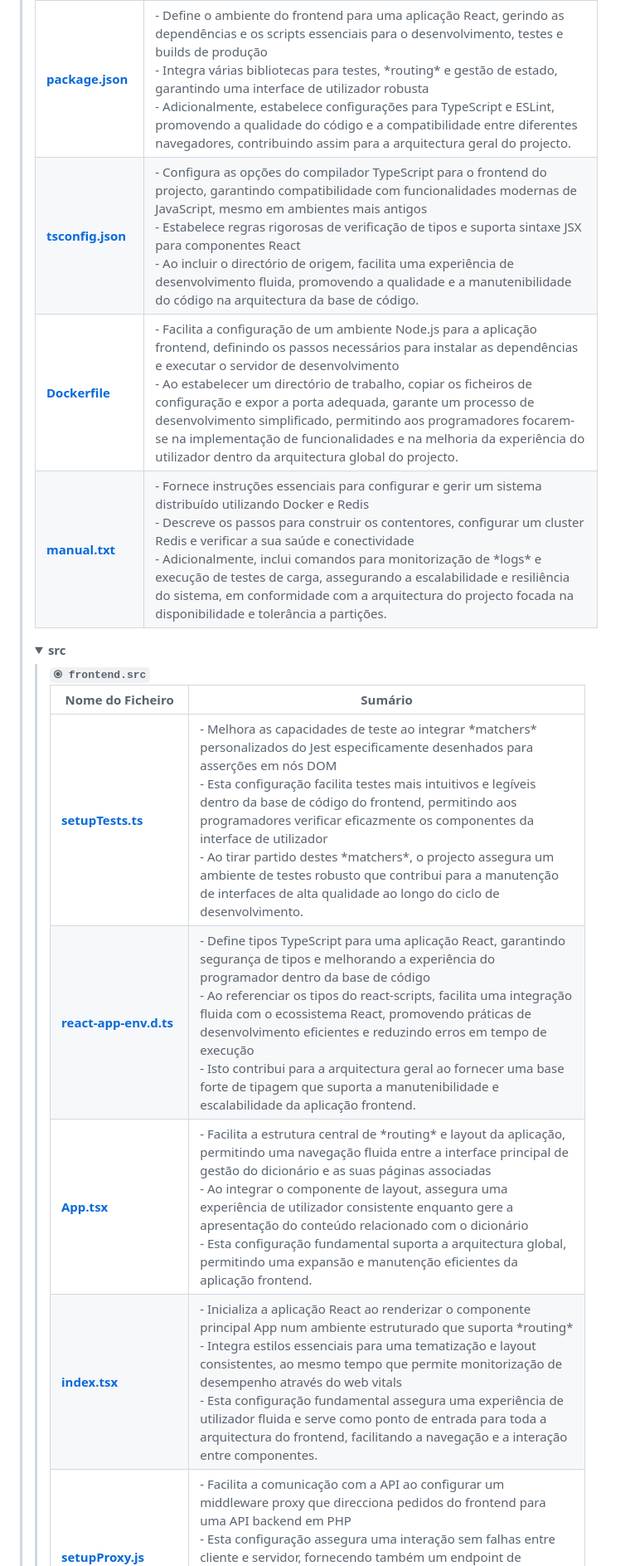
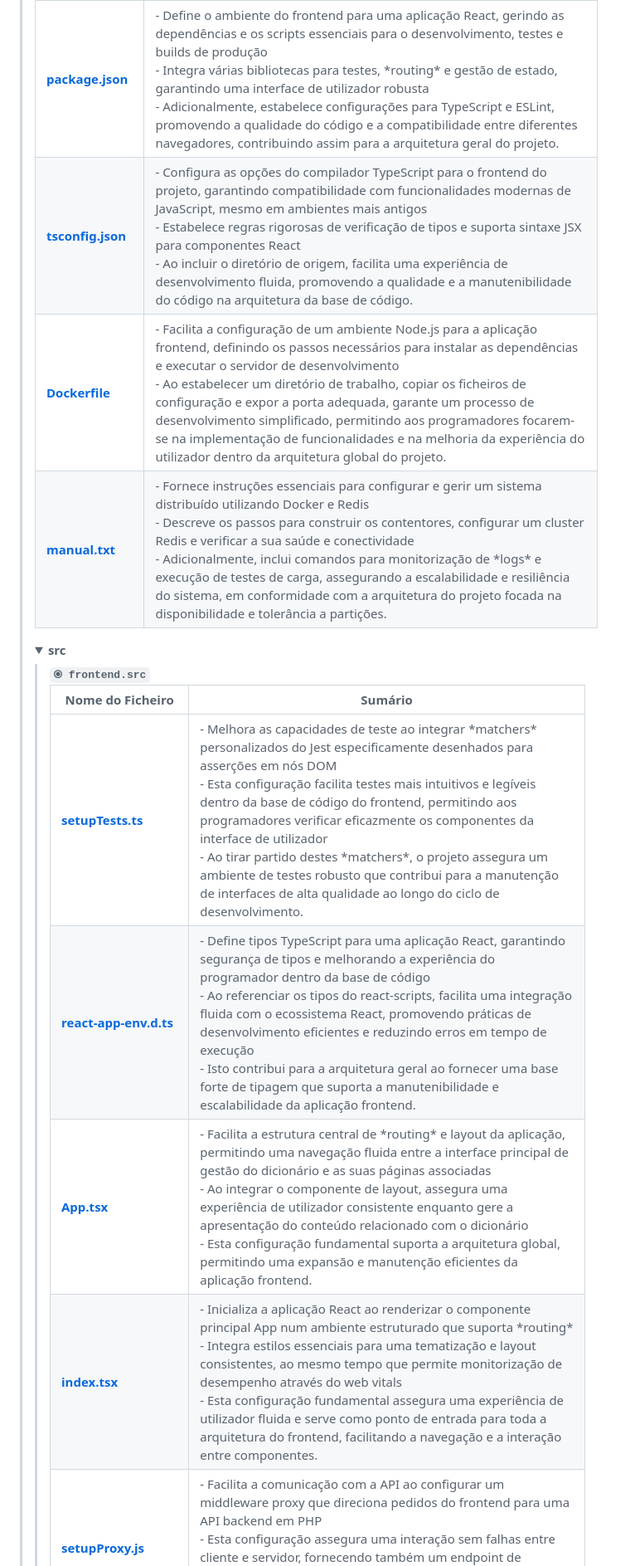
Before and after one commit to rodri17/Atividade2, a Markdown page: README.md, the part around one of its changes. Shown at 83% size. GitHub-like rendering; folded sections open.

```diff
--- a/README.md
+++ b/README.md
@@ -554,22 +554,22 @@ npm start
                     <td style='padding: 8px;'>
                         - Define o ambiente do frontend para uma aplicação React, gerindo as dependências e os scripts essenciais para o desenvolvimento, testes e builds de produção<br>
                         - Integra várias bibliotecas para testes, *routing* e gestão de estado, garantindo uma interface de utilizador robusta<br>
-                        - Adicionalmente, estabelece configurações para TypeScript e ESLint, promovendo a qualidade do código e a compatibilidade entre diferentes navegadores, contribuindo assim para a arquitectura geral do projecto.
+                        - Adicionalmente, estabelece configurações para TypeScript e ESLint, promovendo a qualidade do código e a compatibilidade entre diferentes navegadores, contribuindo assim para a arquitetura geral do projeto.
                     </td>
                 </tr>
                 <tr style='border-bottom: 1px solid #eee;'>
                     <td style='padding: 8px;'><b><a href='https://github.com/a75739/Atividade2/blob/master/frontend/tsconfig.json'>tsconfig.json</a></b></td>
                     <td style='padding: 8px;'>
-                        - Configura as opções do compilador TypeScript para o frontend do projecto, garantindo compatibilidade com funcionalidades modernas de JavaScript, mesmo em ambientes mais antigos<br>
+                        - Configura as opções do compilador TypeScript para o frontend do projeto, garantindo compatibilidade com funcionalidades modernas de JavaScript, mesmo em ambientes mais antigos<br>
                         - Estabelece regras rigorosas de verificação de tipos e suporta sintaxe JSX para componentes React<br>
-                        - Ao incluir o directório de origem, facilita uma experiência de desenvolvimento fluida, promovendo a qualidade e a manutenibilidade do código na arquitectura da base de código.
+                        - Ao incluir o diretório de origem, facilita uma experiência de desenvolvimento fluida, promovendo a qualidade e a manutenibilidade do código na arquitetura da base de código.
                     </td>
                 </tr>
                 <tr style='border-bottom: 1px solid #eee;'>
                     <td style='padding: 8px;'><b><a href='https://github.com/a75739/Atividade2/blob/master/frontend/Dockerfile'>Dockerfile</a></b></td>
                     <td style='padding: 8px;'>
                         - Facilita a configuração de um ambiente Node.js para a aplicação frontend, definindo os passos necessários para instalar as dependências e executar o servidor de desenvolvimento<br>
-                        - Ao estabelecer um directório de trabalho, copiar os ficheiros de configuração e expor a porta adequada, garante um processo de desenvolvimento simplificado, permitindo aos programadores focarem-se na implementação de funcionalidades e na melhoria da experiência do utilizador dentro da arquitectura global do projecto.
+                        - Ao estabelecer um diretório de trabalho, copiar os ficheiros de configuração e expor a porta adequada, garante um processo de desenvolvimento simplificado, permitindo aos programadores focarem-se na implementação de funcionalidades e na melhoria da experiência do utilizador dentro da arquitetura global do projeto.
                     </td>
                 </tr>
                 <tr style='border-bottom: 1px solid #eee;'>
@@ -577,7 +577,7 @@ npm start
                     <td style='padding: 8px;'>
                         - Fornece instruções essenciais para configurar e gerir um sistema distribuído utilizando Docker e Redis<br>
                         - Descreve os passos para construir os contentores, configurar um cluster Redis e verificar a sua saúde e conectividade<br>
-                        - Adicionalmente, inclui comandos para monitorização de *logs* e execução de testes de carga, assegurando a escalabilidade e resiliência do sistema, em conformidade com a arquitectura do projecto focada na disponibilidade e tolerância a partições.
+                        - Adicionalmente, inclui comandos para monitorização de *logs* e execução de testes de carga, assegurando a escalabilidade e resiliência do sistema, em conformidade com a arquitetura do projeto focada na disponibilidade e tolerância a partições.
                     </td>
                 </tr>
             </table>
@@ -599,7 +599,7 @@ npm start
                             <td style='padding: 8px;'>
                                 - Melhora as capacidades de teste ao integrar *matchers* personalizados do Jest especificamente desenhados para asserções em nós DOM<br>
                                 - Esta configuração facilita testes mais intuitivos e legíveis dentro da base de código do frontend, permitindo aos programadores verificar eficazmente os componentes da interface de utilizador<br>
-                                - Ao tirar partido destes *matchers*, o projecto assegura um ambiente de testes robusto que contribui para a manutenção de interfaces de alta qualidade ao longo do ciclo de desenvolvimento.
+                                - Ao tirar partido destes *matchers*, o projeto assegura um ambiente de testes robusto que contribui para a manutenção de interfaces de alta qualidade ao longo do ciclo de desenvolvimento.
                             </td>
                         </tr>
                         <tr style='border-bottom: 1px solid #eee;'>
@@ -607,7 +607,7 @@ npm start
                             <td style='padding: 8px;'>
                                 - Define tipos TypeScript para uma aplicação React, garantindo segurança de tipos e melhorando a experiência do programador dentro da base de código<br>
                                 - Ao referenciar os tipos do react-scripts, facilita uma integração fluida com o ecossistema React, promovendo práticas de desenvolvimento eficientes e reduzindo erros em tempo de execução<br>
-                                - Isto contribui para a arquitectura geral ao fornecer uma base forte de tipagem que suporta a manutenibilidade e escalabilidade da aplicação frontend.
+                                - Isto contribui para a arquitetura geral ao fornecer uma base forte de tipagem que suporta a manutenibilidade e escalabilidade da aplicação frontend.
                             </td>
                         </tr>
                         <tr style='border-bottom: 1px solid #eee;'>
@@ -615,7 +615,7 @@ npm start
                             <td style='padding: 8px;'>
                                 - Facilita a estrutura central de *routing* e layout da aplicação, permitindo uma navegação fluida entre a interface principal de gestão do dicionário e as suas páginas associadas<br>
                                 - Ao integrar o componente de layout, assegura uma experiência de utilizador consistente enquanto gere a apresentação do conteúdo relacionado com o dicionário<br>
-                                - Esta configuração fundamental suporta a arquitectura global, permitindo uma expansão e manutenção eficientes da aplicação frontend.
+                                - Esta configuração fundamental suporta a arquitetura global, permitindo uma expansão e manutenção eficientes da aplicação frontend.
                             </td>
                         </tr>
                         <tr style='border-bottom: 1px solid #eee;'>
@@ -623,11 +623,11 @@ npm start
                             <td style='padding: 8px;'>
                                 - Inicializa a aplicação React ao renderizar o componente principal App num ambiente estruturado que suporta *routing*<br>
                                 - Integra estilos essenciais para uma tematização e layout consistentes, ao mesmo tempo que permite monitorização de desempenho através do web vitals<br>
-                                - Esta configuração fundamental assegura uma experiência de utilizador fluida e serve como ponto de entrada para toda a arquitectura do frontend, facilitando a navegação e a interação entre componentes.
+                                - Esta configuração fundamental assegura uma experiência de utilizador fluida e serve como ponto de entrada para toda a arquitetura do frontend, facilitando a navegação e a interação entre componentes.
                             </td>
                         </tr>
                         <tr style='border-bottom: 1px solid #eee;'>
                             <td style='padding: 8px;'><b><a href='https://github.com/a75739/Atividade2/blob/master/frontend/src/setupProxy.js'>setupProxy.js</a></b></td>
                             <td style='padding: 8px;'>
-                                - Facilita a comunicação com a API ao configurar um middleware proxy que direcciona pedidos do frontend para uma API backend em PHP<br>
+                                - Facilita a comunicação com a API ao configurar um middleware proxy que direciona pedidos do frontend para uma API backend em PHP<br>
                                 - Esta configuração assegura uma interação sem falhas entre cliente e servidor, fornecendo também um endpoint de verificação de saúde para monitorizar o estado da aplicação<br>
```
Also changed, not shown: other parts of README.md (+26 -26 lines).
